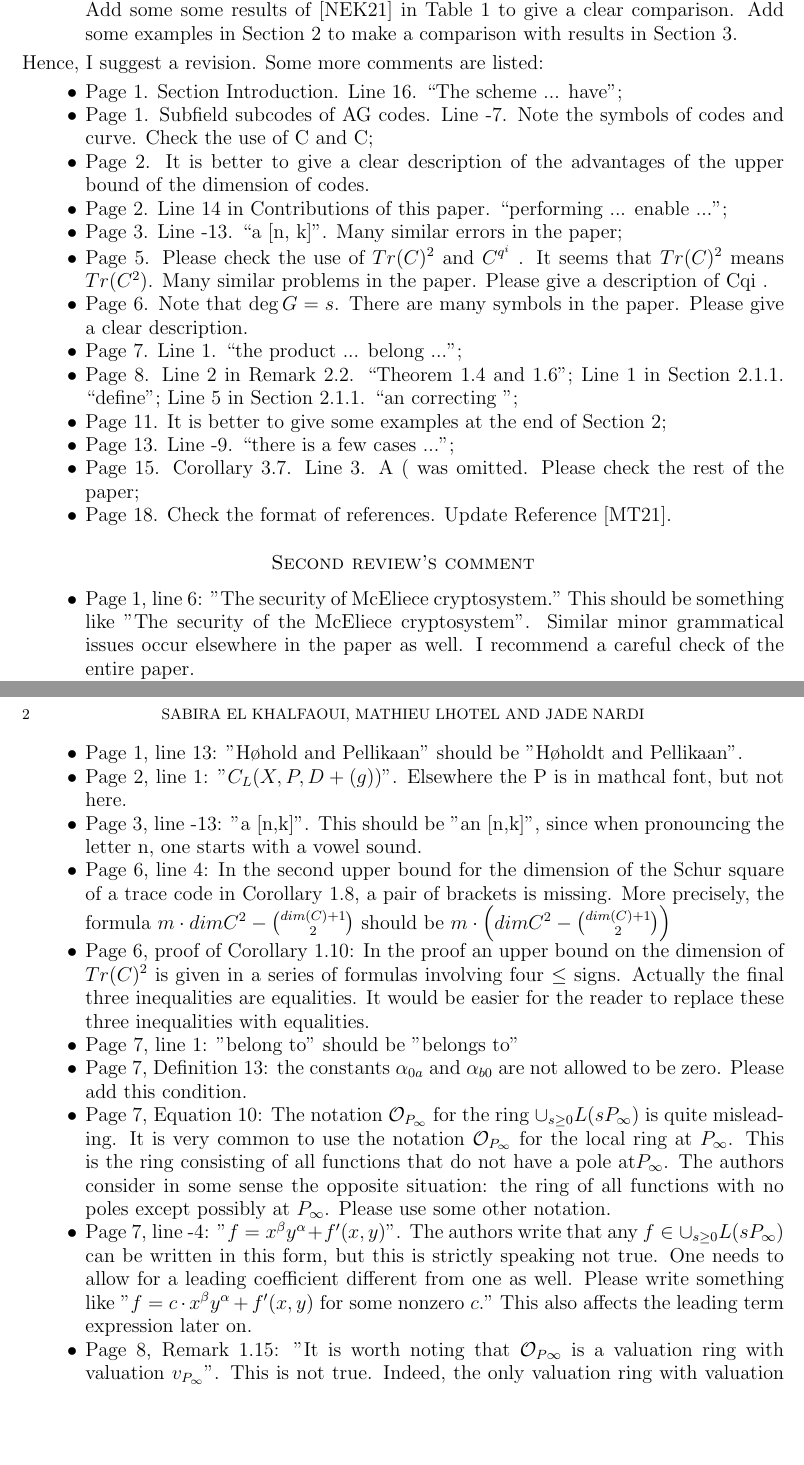
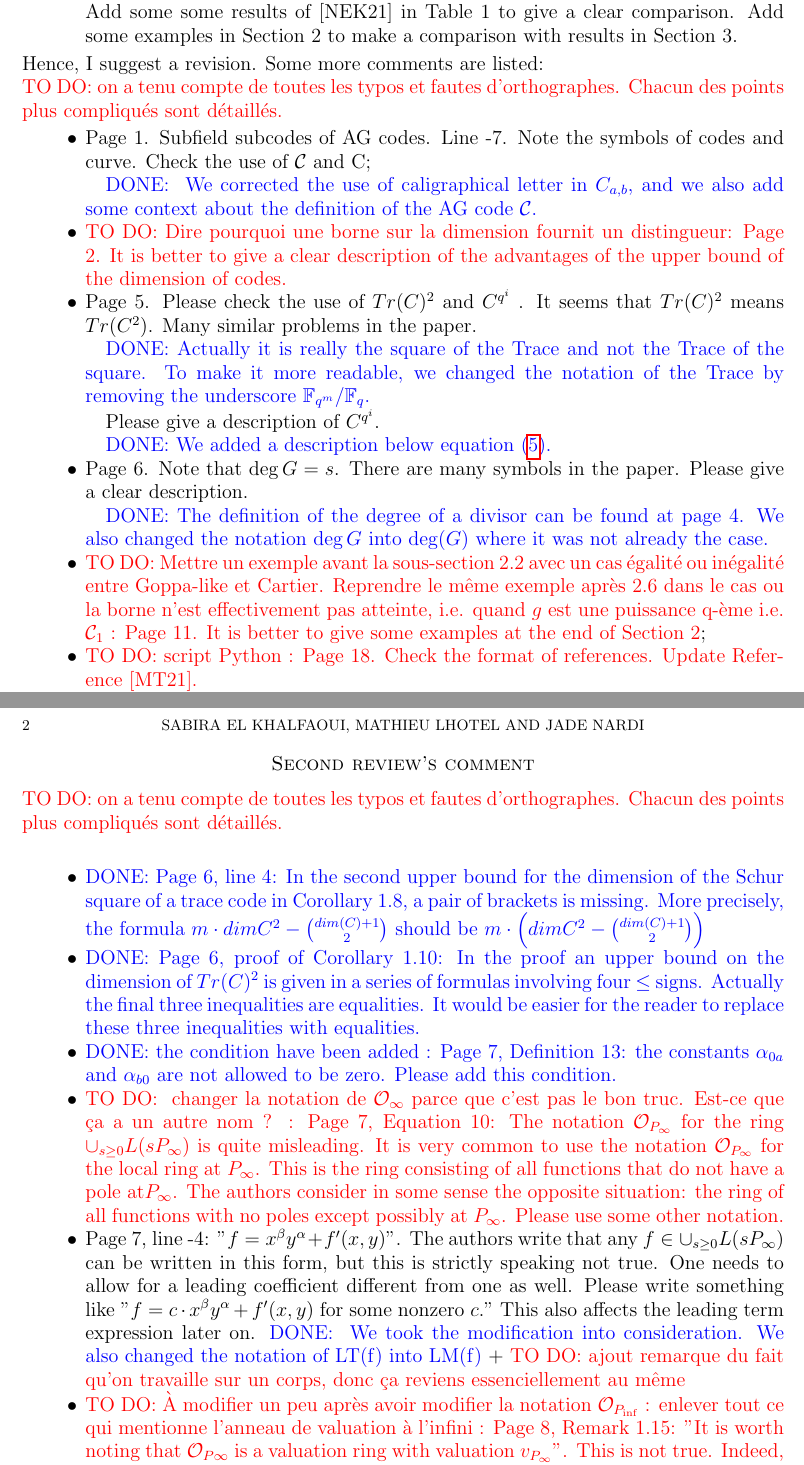
Before and after one commit to Reiikar/Distinguisher, a LaTeX paper (review/Referee comment.tex): two parts of pages 1 and 2 of 3, joined at a grey line, cut so that both start at the same text, the shorter picture padded with empty space. The pictures show the PDF file review/Referee comment.pdf that the author committed with the source.

Commit message:
modif doc review

```diff
--- a/review/Referee comment.tex
+++ b/review/Referee comment.tex
@@ -65,6 +68,10 @@ readable.
 results of [NEK21] in Table 1 to give a clear comparison. Add some examples in Section 2 to make
 a comparison with results in Section 3.
 \end{itemize}
+
 Hence, I suggest a revision. Some more comments are listed:
+
+
+\TODO{on a tenu compte de toutes les typos et fautes d'orthographes. Chacun des points plus compliqués sont détaillés.}
+
 \begin{itemize}
-\item  Page 1. Section Introduction. Line 16. “The scheme ... have”;
@@ -74,3 +78,7 @@ use of C and C;
-of codes.
-\item  Page 2. Line 14 in Contributions of this paper. “performing ... enable ...”;
-\item  Page 3. Line -13. “a [n, k]”. Many similar errors in the paper;
+
+\item  Page 1. Subfield subcodes of AG codes. Line -7. Note the symbols of codes and curve. Check the use of $\mathcal{C}$ and C;
+
+\DONE{ We corrected the use of caligraphical letter in $C_{a,b}$, and we also add some context about the definition of the AG code $\mathcal{C}$.}
+
+\item
+\TODO{Dire pourquoi une borne sur la dimension fournit un distingueur:  Page 2. It is better to give a clear description of the advantages of the upper bound of the dimension of codes.}
@@ -81,19 +90,28 @@ Many similar problems in the paper. Please give a description of Cqi
+\DONE{Actually it is really the square of the Trace and not the Trace of the square. To make it more readable, we changed the notation of the Trace by removing the underscore $\mathbb{F}_{q^m}/\mathbb{F}_q$.}
+
+ Please give a description of $C^{q^i}$.
+
+\DONE{We added a description below equation \eqref{eq:key_equation}.}
+
 \item  Page 6. Note that $\deg G = s$. There are many symbols in the paper. Please give a clear description.
-\item  Page 7. Line 1. “the product ... belong ...”;
-\item  Page 8. Line 2 in Remark 2.2. “Theorem 1.4 and 1.6”; Line 1 in Section 2.1.1. “define”; Line 5 in
-Section 2.1.1. “an correcting ”;
-\item  Page 11. It is better to give some examples at the end of Section 2;
-\item  Page 13. Line -9. “there is a few cases ...”;
-\item  Page 15. Corollary 3.7. Line 3. A ( was omitted. Please check the rest of the paper;
-\item  Page 18. Check the format of references. Update Reference [MT21].
+
+\DONE{The definition of the degree of a divisor can be found at page 4. We also changed the notation $\deg G$ into $\deg(G)$ where it was not already the case.}
+
+
+\item  \TODO{Mettre un exemple avant la sous-section 2.2 avec un cas égalité ou inégalité entre Goppa-like et Cartier. Reprendre le même exemple après 2.6 dans le cas ou la borne n'est effectivement pas atteinte, i.e. quand $g$ est une puissance q-ème i.e. $\mathcal{C}_1$ : Page 11. It is better to give some examples at the end of Section 2};
+
+
+\item  \TODO{script Python : Page 18. Check the format of references. Update Reference [MT21].}
+
 \end{itemize}
+
+
 \section*{Second review's comment}
 
+\TODO{on a tenu compte de toutes les typos et fautes d'orthographes. Chacun des points plus compliqués sont détaillés.}
+
 \begin{itemize}
-\item Page 1, line 6: "The security of McEliece cryptosystem." This should be something like "The security of the McEliece cryptosystem". Similar minor grammatical issues occur elsewhere in the paper as well. I recommend a careful check of the entire paper.
 
-\item Page 1, line 13: "H\o hold and Pellikaan" should be "H\o holdt and Pellikaan".
 
-\item Page 2, line 1: "$C_L(X,P,D+(g))$". Elsewhere the P is in mathcal font, but not here.
+\item \DONE{Page 6, line 4: In the second upper bound for the dimension of the Schur square of a trace code in Corollary 1.8, a pair of brackets is missing. More precisely, the formula $m \cdot dim C^2-\binom{dim(C)+1}{2}$ should be $m \cdot \left( dim C^2-\binom{dim(C)+1}{2}\right)$}
 
-\item Page 3, line -13: "a [n,k]". This should be "an [n,k]", since when pronouncing the letter n, one starts with a vowel sound.
@@ -102 +120,2 @@ Section 2.1.1. “an correcting ”;
 
+\item \DONE{the condition have been added : Page 7, Definition 13: the constants $\alpha_{0a}$ and $\alpha_{b0}$ are not allowed to be zero. Please add this condition.}
@@ -104,2 +122 @@ Section 2.1.1. “an correcting ”;
 
-\item Page 7, line 1: "belong to" should be "belongs to"
@@ -110,3 +125,4 @@ Section 2.1.1. “an correcting ”;
 
 \item Page 7, line -4: "$f=x^\beta y^\alpha+f'(x,y)$". The authors write that any $f \in \cup_{s \ge 0} L(sP_\infty)$ can be written in this form, but this is strictly speaking not true. One needs to allow for a leading coefficient different from one as well. Please write something like "$f=c\cdot x^\beta y^\alpha+f'(x,y)$ for some nonzero $c$." This also affects the leading term expression later on.
+\DONE{ We took the modification into consideration. We also changed the notation of LT(f) into LM(f)} + \TODO{ajout remarque du fait qu'on travaille sur un corps, donc ça reviens essenciellement au même}
 
@@ -114,3 +129,3 @@ Section 2.1.1. “an correcting ”;
 
-\item Page 8, Definition 2.1: Later on the notation G is used for the divisor D+(g). It would help the reader if this is mentioned already here, since later on, for example in Remark 2.2, the notation G is used without explanation.
+\item  \TODO{À modifier un peu après avoir modifier la notation $\mathcal{O}_{P_{\inf}}$ : enlever tout ce qui mentionne l'anneau de valuation à l'infini : Page 8, Remark 1.15: "It is worth noting that $\mathcal{O}_{P\infty}$ is a valuation ring with valuation $v_{P_\infty}$". This is not true. Indeed, the only valuation ring with valuation $v_{P_\infty}$ is the local ring at $P_\infty$. Please modify the remark. It is true that $\deg_{a,b}(f)=-v_{P_\infty}(f)$, which is perhaps the main point of the remark.}
 
```
Also changed, not shown: review/Referee comment.pdf, review/Referee comment.tex (39 more changed lines).
